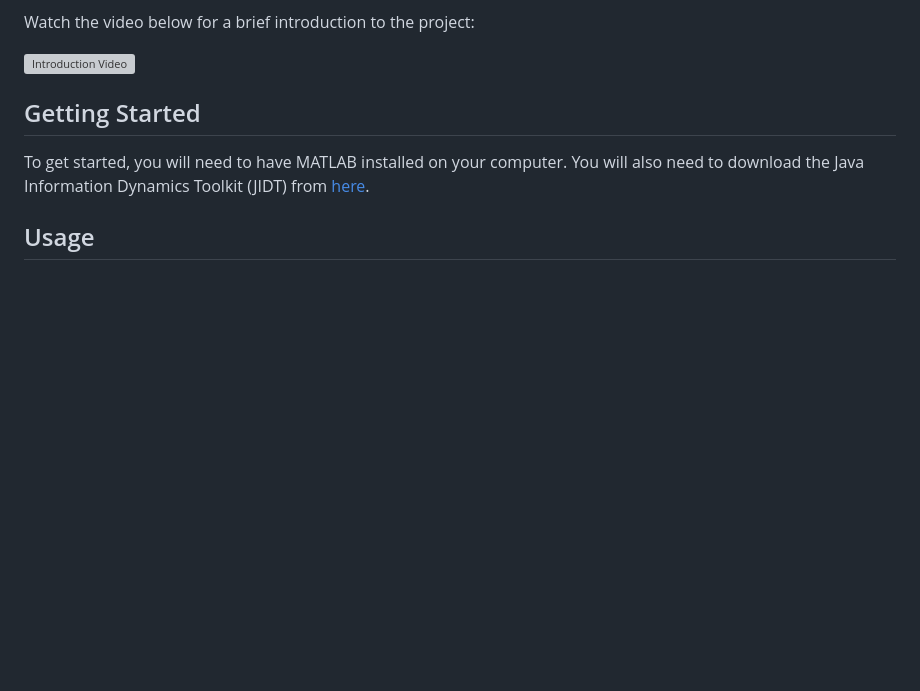
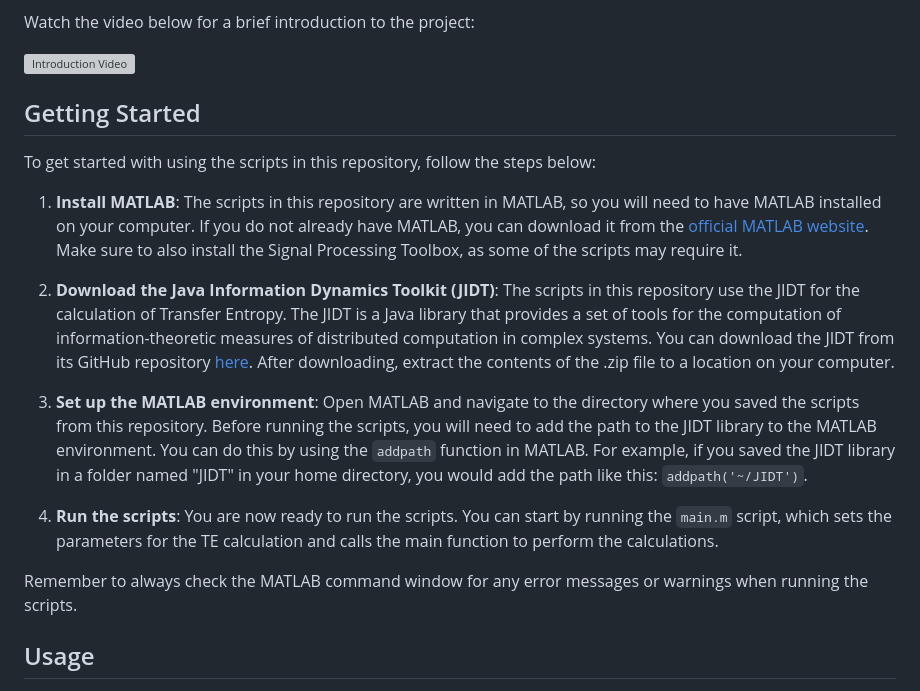
Before and after one commit to KTH-FlowAI/causality-urban-flows, a Markdown page: README.md, the part around the change. Rendered like a GitHub page; blank space fills up the shorter version; grey boxes are pictures that could not be loaded.

```diff
--- a/README.md
+++ b/README.md
@@ -12,7 +12,17 @@ Watch the video below for a brief introduction to the project:
 
 ## Getting Started
 
-To get started, you will need to have MATLAB installed on your computer. You will also need to download the Java Information Dynamics Toolkit (JIDT) from [here](https://github.com/jlizier/jidt/).
+To get started with using the scripts in this repository, follow the steps below:
+
+1. **Install MATLAB**: The scripts in this repository are written in MATLAB, so you will need to have MATLAB installed on your computer. If you do not already have MATLAB, you can download it from the [official MATLAB website](https://www.mathworks.com/products/matlab.html). Make sure to also install the Signal Processing Toolbox, as some of the scripts may require it.
+
+2. **Download the Java Information Dynamics Toolkit (JIDT)**: The scripts in this repository use the JIDT for the calculation of Transfer Entropy. The JIDT is a Java library that provides a set of tools for the computation of information-theoretic measures of distributed computation in complex systems. You can download the JIDT from its GitHub repository [here](https://github.com/jlizier/jidt/). After downloading, extract the contents of the .zip file to a location on your computer.
+
+3. **Set up the MATLAB environment**: Open MATLAB and navigate to the directory where you saved the scripts from this repository. Before running the scripts, you will need to add the path to the JIDT library to the MATLAB environment. You can do this by using the `addpath` function in MATLAB. For example, if you saved the JIDT library in a folder named "JIDT" in your home directory, you would add the path like this: `addpath('~/JIDT')`.
+
+4. **Run the scripts**: You are now ready to run the scripts. You can start by running the `main.m` script, which sets the parameters for the TE calculation and calls the main function to perform the calculations.
+
+Remember to always check the MATLAB command window for any error messages or warnings when running the scripts.
 
 ## Usage
 
```
